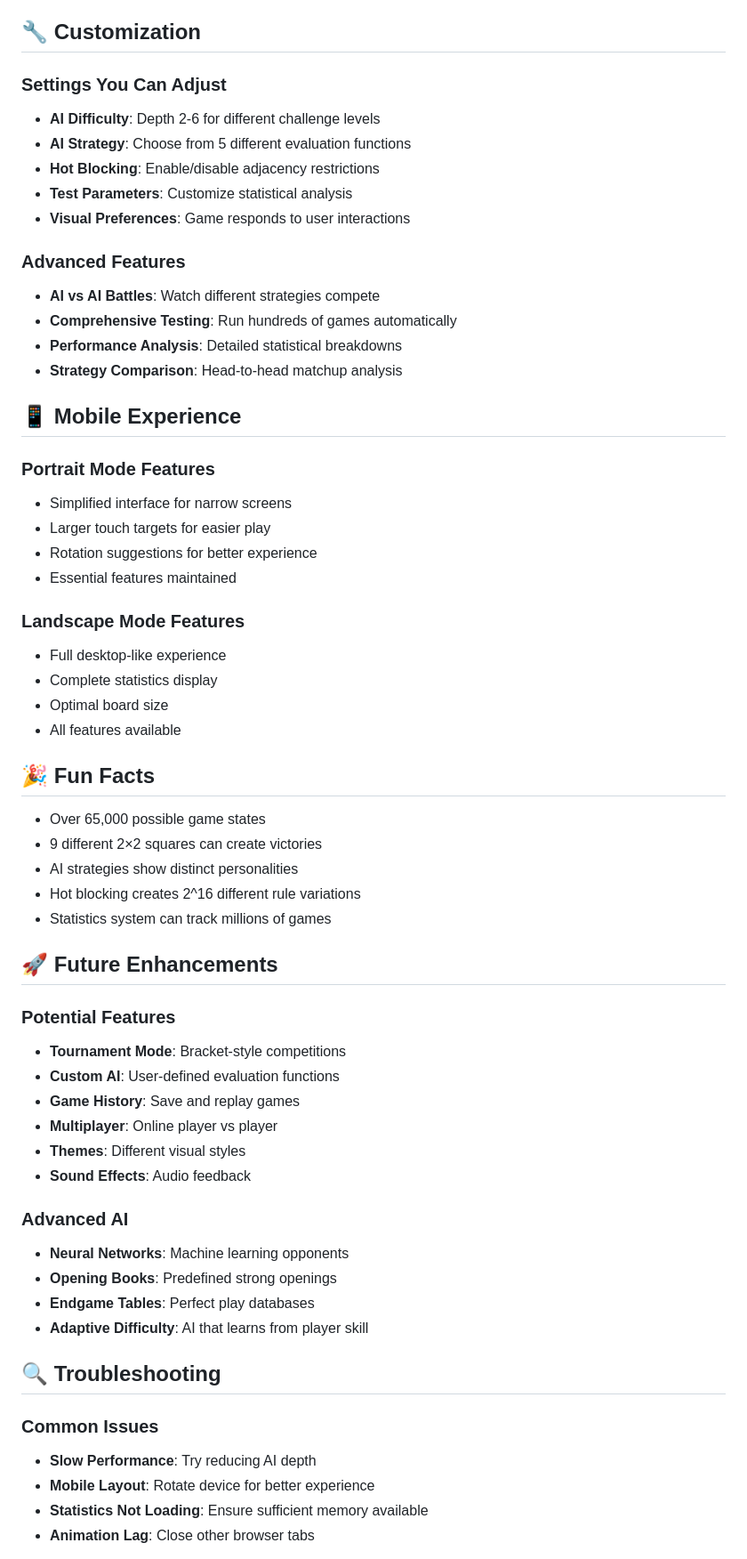
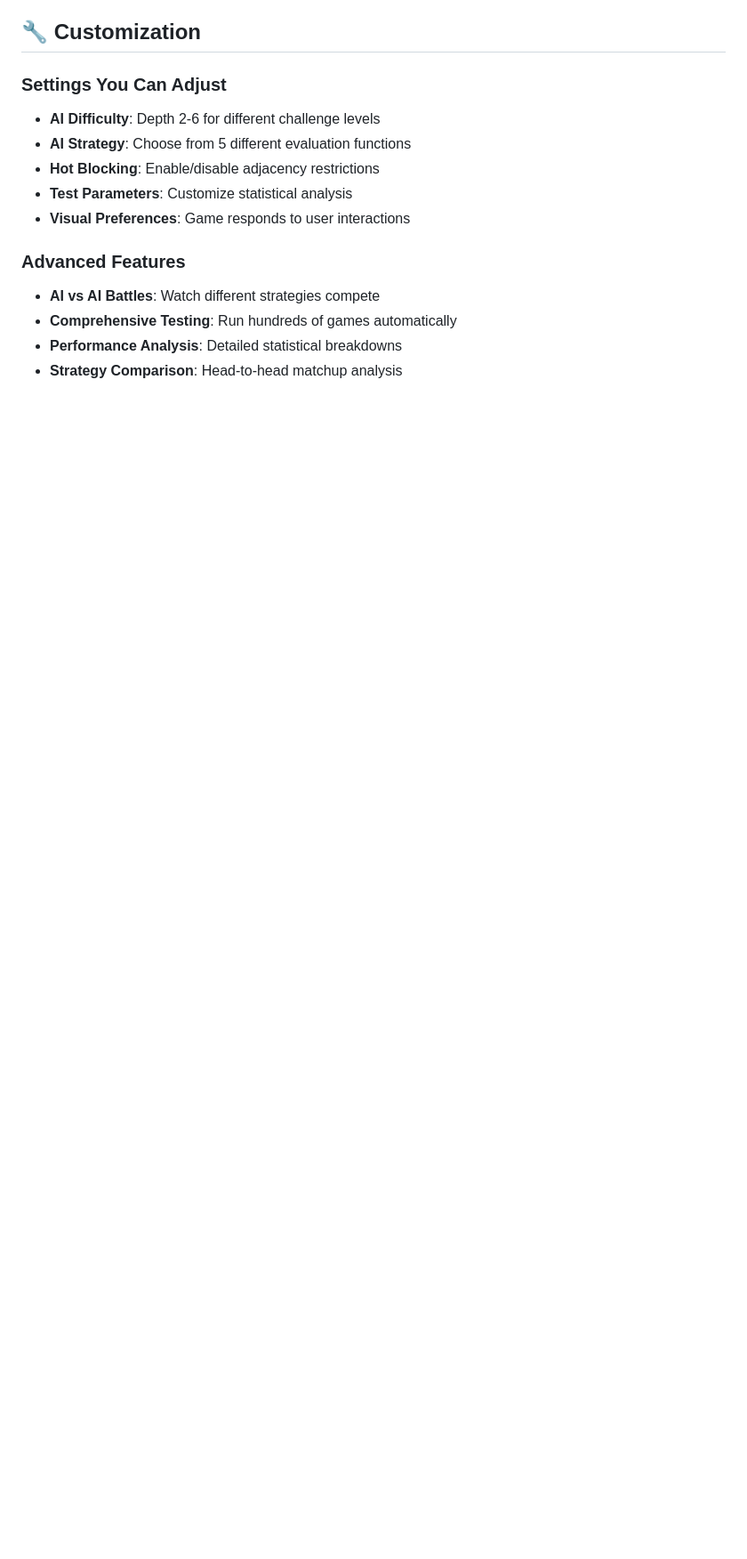
Before and after one commit to TalKleinBgu/Square-Three, a Markdown page: README.md, the part around the change printed below. Shown: that part at 89% size. Drawn GitHub-style; blank space fills up the shorter version.

```diff
--- a/README.md
+++ b/README.md
@@ -236,49 +166,4 @@ When enabled (default), players cannot place their symbol adjacent (horizontally
 - **Performance Analysis**: Detailed statistical breakdowns
 - **Strategy Comparison**: Head-to-head matchup analysis
 
-## 📱 Mobile Experience
 
-### Portrait Mode Features
-- Simplified interface for narrow screens
-- Larger touch targets for easier play
-- Rotation suggestions for better experience
-- Essential features maintained
-
-### Landscape Mode Features
-- Full desktop-like experience
-- Complete statistics display
-- Optimal board size
-- All features available
-
-## 🎉 Fun Facts
-
-- Over 65,000 possible game states
-- 9 different 2×2 squares can create victories
-- AI strategies show distinct personalities
-- Hot blocking creates 2^16 different rule variations
-- Statistics system can track millions of games
-
-## 🚀 Future Enhancements
-
-### Potential Features
-- **Tournament Mode**: Bracket-style competitions
-- **Custom AI**: User-defined evaluation functions
-- **Game History**: Save and replay games
-- **Multiplayer**: Online player vs player
-- **Themes**: Different visual styles
-- **Sound Effects**: Audio feedback
-
-### Advanced AI
-- **Neural Networks**: Machine learning opponents
-- **Opening Books**: Predefined strong openings
-- **Endgame Tables**: Perfect play databases
-- **Adaptive Difficulty**: AI that learns from player skill
-
-## 🔍 Troubleshooting
-
-### Common Issues
-- **Slow Performance**: Try reducing AI depth
-- **Mobile Layout**: Rotate device for better experience
-- **Statistics Not Loading**: Ensure sufficient memory available
-- **Animation Lag**: Close other browser tabs
-
```
Also changed, not shown: other parts of README.md (+0 -90 lines).
